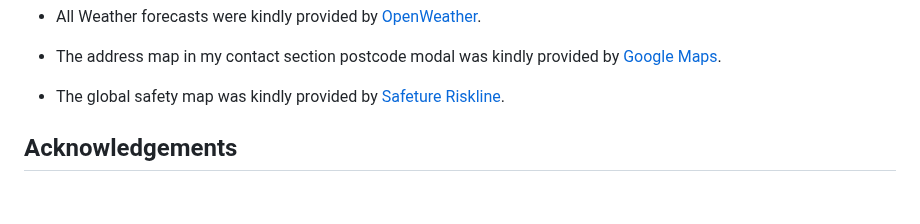
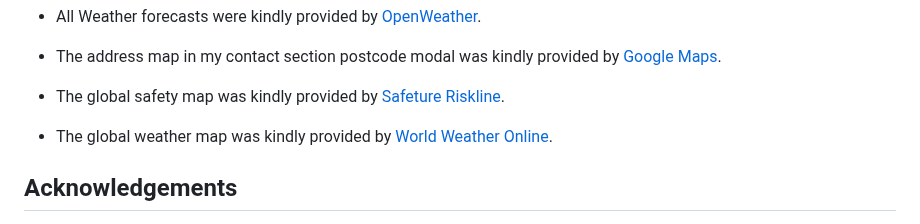
Before and after one commit to yinyangsammy/snapshot-location-assessment, a Markdown page: README.md, the part around the change. Drawn GitHub-style; blank space fills up the shorter version.

Commit message:
feat:added revised README

```diff
--- a/README.md
+++ b/README.md
@@ -1066,6 +1066,8 @@ By forking the GitHub Repository we make a copy of the original repository on ou
 
 -   The global safety map was kindly provided by [Safeture Riskline](https://safeture.com/riskline-launch-apis-improvements/).
 
+-   The global weather map was kindly provided by [World Weather Online](https://map.worldweatheronline.com/).
+
 
 ## Acknowledgements
 
```
